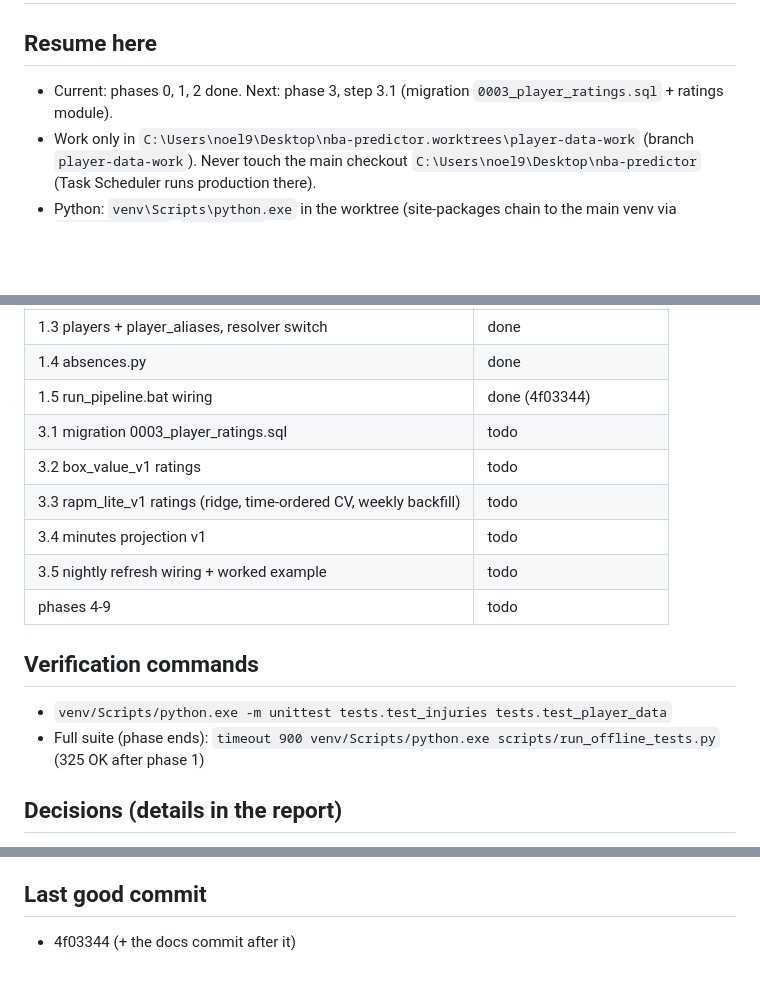
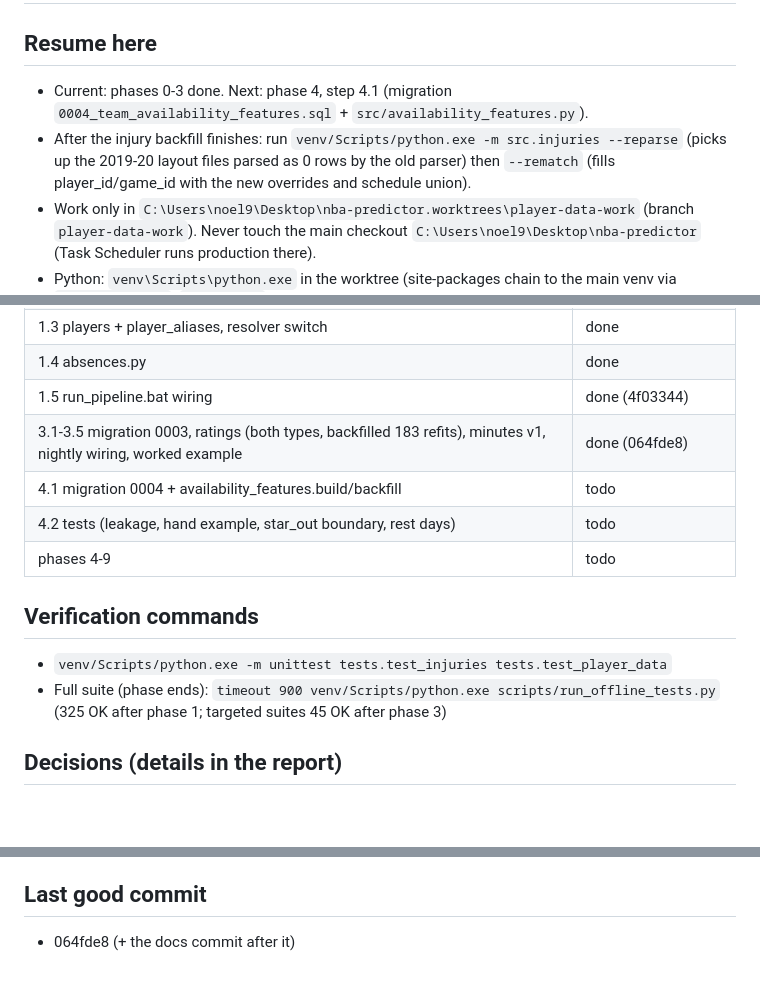
Before and after one commit to noel9ali/nba-predictor, a Markdown page: docs/player-data-checkpoint.md, 3 parts joined by grey strips. GitHub-like rendering; blank space fills up the shorter version.

```diff
--- a/docs/player-data-checkpoint.md
+++ b/docs/player-data-checkpoint.md
@@ -1,7 +1,8 @@
 # Player data checkpoint
 
 ## Resume here
-- Current: phases 0, 1, 2 done. Next: phase 3, step 3.1 (migration `0003_player_ratings.sql` + ratings module).
+- Current: phases 0-3 done. Next: phase 4, step 4.1 (migration `0004_team_availability_features.sql` + `src/availability_features.py`).
+- After the injury backfill finishes: run `venv/Scripts/python.exe -m src.injuries --reparse` (picks up the 2019-20 layout files parsed as 0 rows by the old parser) then `--rematch` (fills player_id/game_id with the new overrides and schedule union).
 - Work only in `C:\Users\noel9\Desktop\nba-predictor.worktrees\player-data-work` (branch `player-data-work`). Never touch
   the main checkout `C:\Users\noel9\Desktop\nba-predictor` (Task Scheduler runs production there).
 - Python: `venv\Scripts\python.exe` in the worktree (site-packages chain to the main venv via `_main_venv.pth`;
@@ -37,16 +38,14 @@ Standalone command: `cd /d C:\Users\noel9\Desktop\nba-predictor.worktrees\player
 | 1.3 players + player_aliases, resolver switch | done |
 | 1.4 absences.py | done |
 | 1.5 run_pipeline.bat wiring | done (4f03344) |
-| 3.1 migration 0003_player_ratings.sql | todo |
-| 3.2 box_value_v1 ratings | todo |
-| 3.3 rapm_lite_v1 ratings (ridge, time-ordered CV, weekly backfill) | todo |
-| 3.4 minutes projection v1 | todo |
-| 3.5 nightly refresh wiring + worked example | todo |
+| 3.1-3.5 migration 0003, ratings (both types, backfilled 183 refits), minutes v1, nightly wiring, worked example | done (064fde8) |
+| 4.1 migration 0004 + availability_features.build/backfill | todo |
+| 4.2 tests (leakage, hand example, star_out boundary, rest days) | todo |
 | phases 4-9 | todo |
 
 ## Verification commands
 - `venv/Scripts/python.exe -m unittest tests.test_injuries tests.test_player_data`
-- Full suite (phase ends): `timeout 900 venv/Scripts/python.exe scripts/run_offline_tests.py` (325 OK after phase 1)
+- Full suite (phase ends): `timeout 900 venv/Scripts/python.exe scripts/run_offline_tests.py` (325 OK after phase 1; targeted suites 45 OK after phase 3)
 
 ## Decisions (details in the report)
 - New migrations in root `migrations/` (sequential), not `supabase/migrations/`.
@@ -63,4 +62,4 @@ Standalone command: `cd /d C:\Users\noel9\Desktop\nba-predictor.worktrees\player
 - `LeagueGameLog` MIN is an integer; `started` is null.
 
 ## Last good commit
-- 4f03344 (+ the docs commit after it)
+- 064fde8 (+ the docs commit after it)
```
Also changed, not shown: docs/player-data-implementation-report.md (+63 -1 lines).
